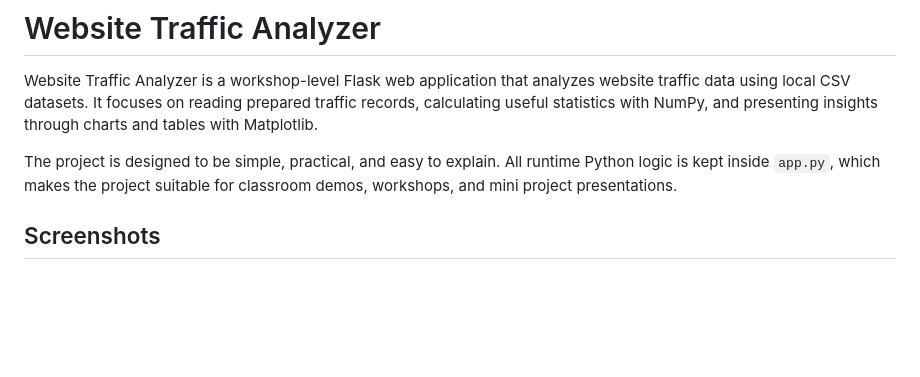
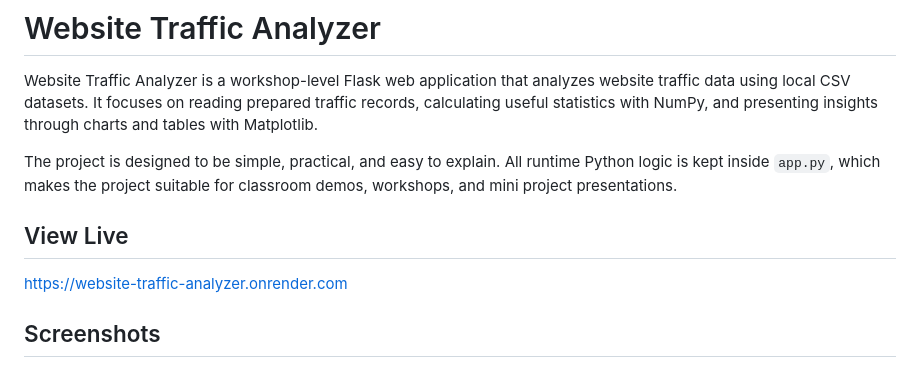
Before and after one commit to sangeethsanthosh-git/website-traffic-analyzer, a Markdown page: README.md, the part around the change. Drawn GitHub-style; blank space fills up the shorter version.

```diff
--- a/README.md
+++ b/README.md
@@ -3,6 +3,9 @@
 Website Traffic Analyzer is a workshop-level Flask web application that analyzes website traffic data using local CSV datasets. It focuses on reading prepared traffic records, calculating useful statistics with NumPy, and presenting insights through charts and tables with Matplotlib.
 
 The project is designed to be simple, practical, and easy to explain. All runtime Python logic is kept inside `app.py`, which makes the project suitable for classroom demos, workshops, and mini project presentations.
+
+## View Live
+https://website-traffic-analyzer.onrender.com
 
 ## Screenshots
 
```
